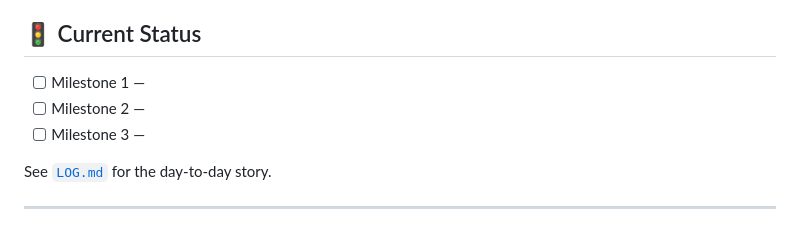
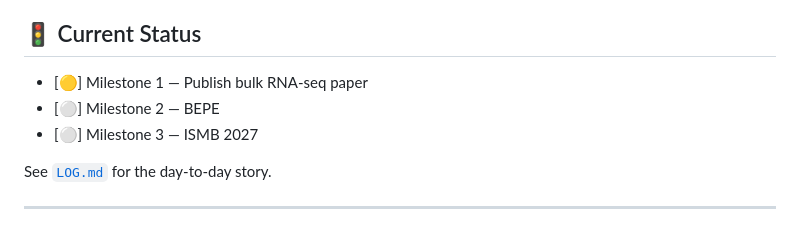
Before and after one commit to cell-ai/hpvscape, a Markdown page: README.md, the part around the change. Rendered like a GitHub page.

```diff
--- a/README.md
+++ b/README.md
@@ -36,9 +36,9 @@ Human papillomavirus (HPV) is the primary etiological agent of cervical cancer.
 
 ## 🚦 Current Status
 
-- [ ] Milestone 1 —
-- [ ] Milestone 2 —
-- [ ] Milestone 3 —
+- [🟡] Milestone 1 — Publish bulk RNA-seq paper
+- [⚪] Milestone 2 — BEPE
+- [⚪] Milestone 3 — ISMB 2027
 
 See [`LOG.md`](./LOG.md) for the day-to-day story.
 
```
